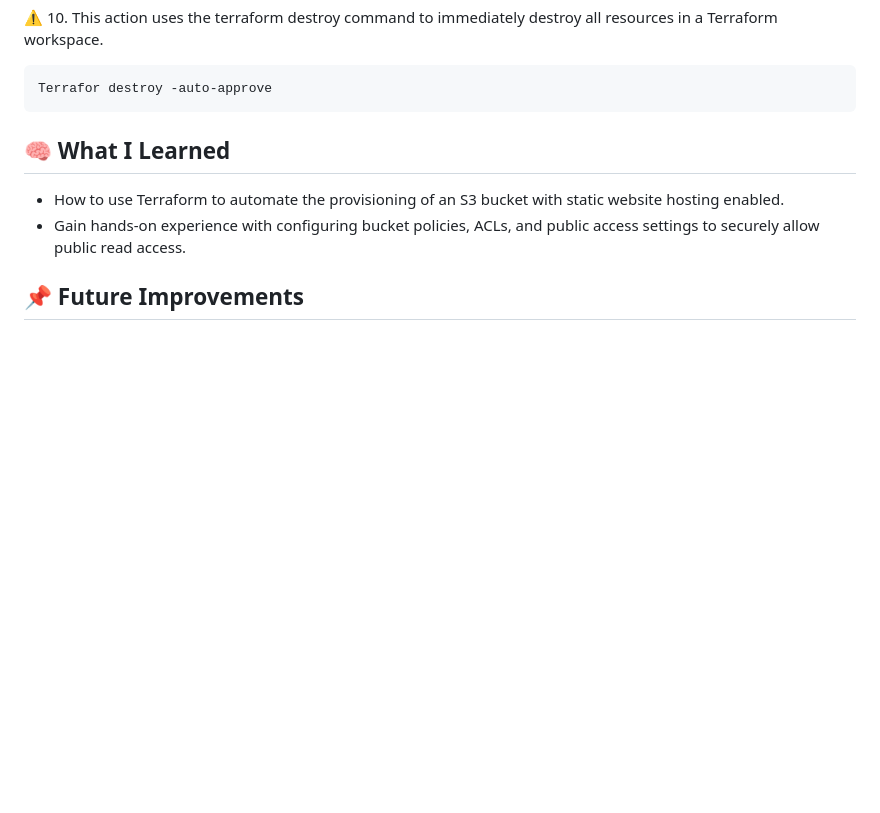
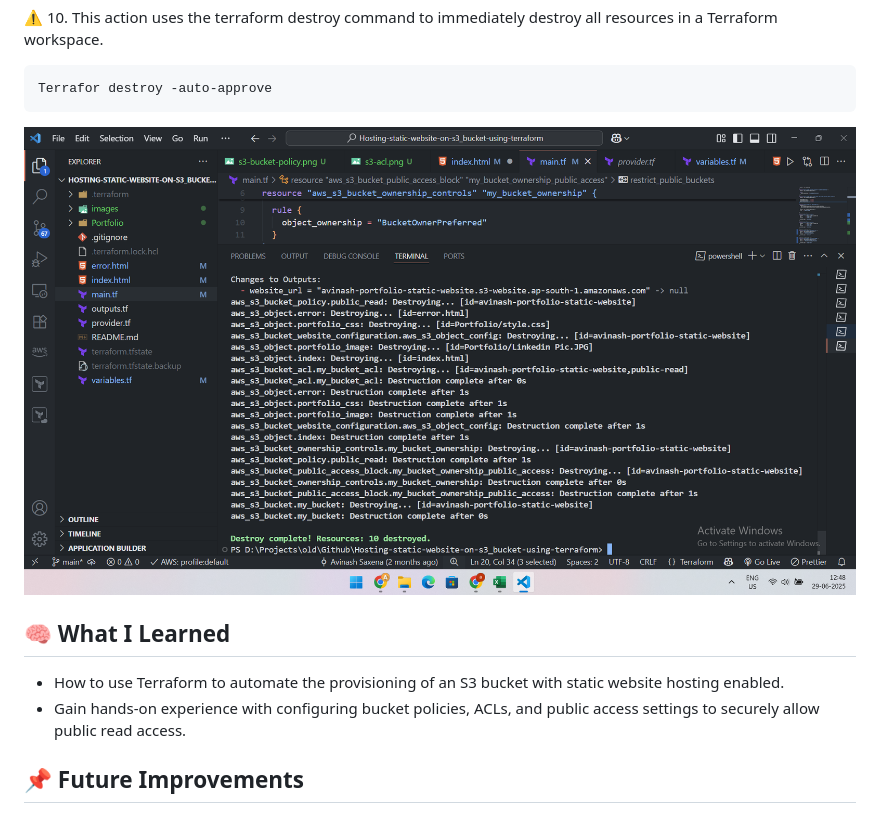
Before and after one commit to AvinashSaxena17/s3-webiste-static-hosting, a Markdown page: README.md, the part around the change printed below. Drawn GitHub-style; blank space fills up the shorter version.

````diff
--- a/README.md
+++ b/README.md
@@ -116,6 +116,11 @@ terraform apply -auto-approve
 Terrafor destroy -auto-approve
 ```
 
+![App Screenshot](https://github.com/AvinashSaxena17/s3-webiste-static-hosting/blob/main/images/terraform-destroy2.png)
+
+
+
+
 
 ## 🧠 What I Learned
 
````
Also changed, not shown: other parts of README.md (+1 -1 lines).
